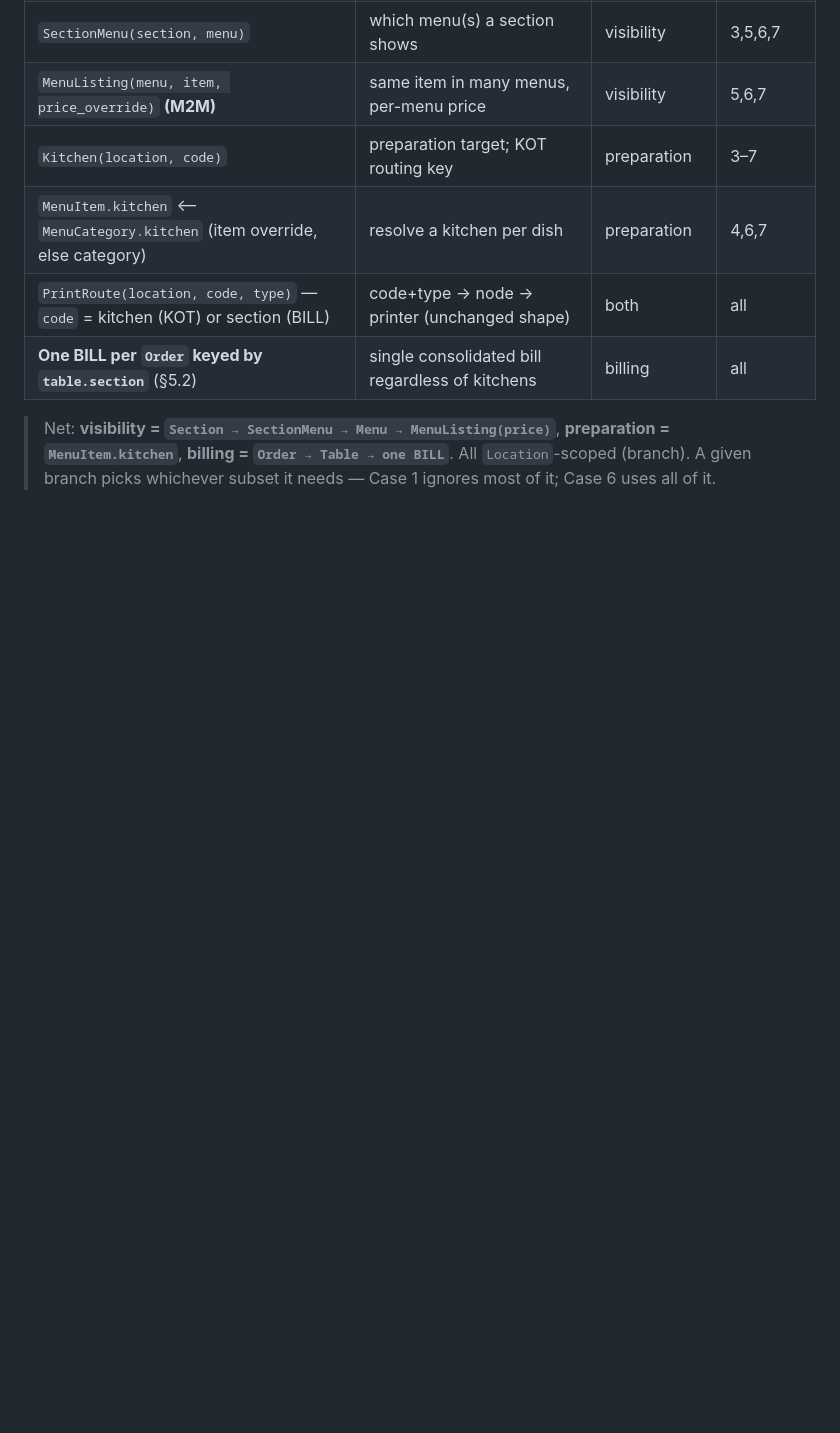
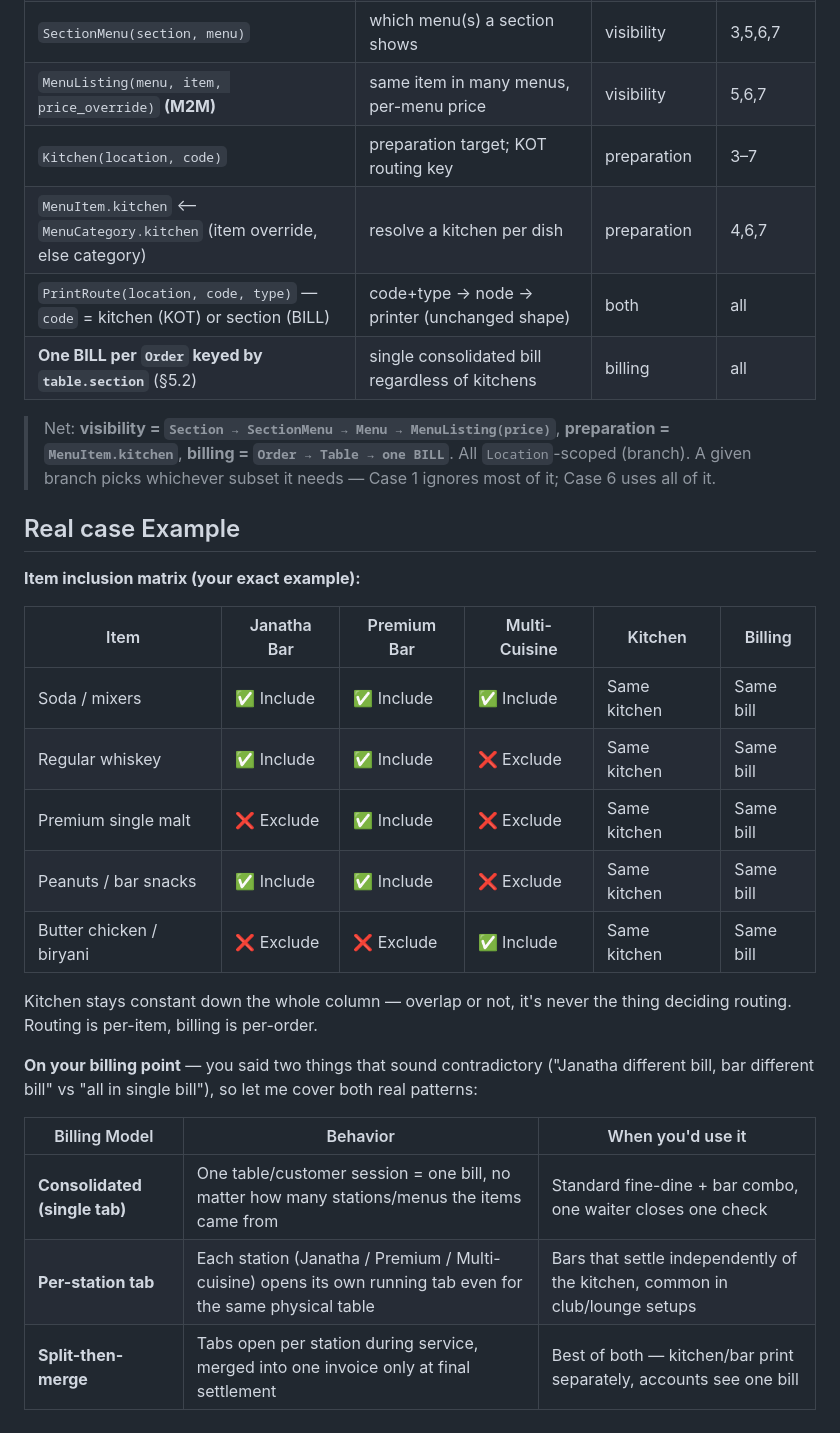
Before and after one commit to sobos-pos/printers, a Markdown page: stations_kitchen_priter_manage.md, the part around the change. Drawn GitHub-style; blank space fills up the shorter version.

Commit message:
feat: add real case examples and billing models to routing architecture documentation

```diff
--- a/stations_kitchen_priter_manage.md
+++ b/stations_kitchen_priter_manage.md
@@ -374,3 +374,27 @@ Building on §3, the full set (each row also satisfies every simpler case):
 > Net: **visibility = `Section → SectionMenu → Menu → MenuListing(price)`**, **preparation =
 > `MenuItem.kitchen`**, **billing = `Order → Table → one BILL`**. All `Location`-scoped (branch).
 > A given branch picks whichever subset it needs — Case 1 ignores most of it; Case 6 uses all of it.
+
+
+
+## Real case Example
+
+**Item inclusion matrix (your exact example):**
+
+| Item | Janatha Bar | Premium Bar | Multi-Cuisine | Kitchen | Billing |
+|---|---|---|---|---|---|
+| Soda / mixers | ✅ Include | ✅ Include | ✅ Include | Same kitchen | Same bill |
+| Regular whiskey | ✅ Include | ✅ Include | ❌ Exclude | Same kitchen | Same bill |
+| Premium single malt | ❌ Exclude | ✅ Include | ❌ Exclude | Same kitchen | Same bill |
+| Peanuts / bar snacks | ✅ Include | ✅ Include | ❌ Exclude | Same kitchen | Same bill |
+| Butter chicken / biryani | ❌ Exclude | ❌ Exclude | ✅ Include | Same kitchen | Same bill |
+
+Kitchen stays constant down the whole column — overlap or not, it's never the thing deciding routing. Routing is per-item, billing is per-order.
+
+**On your billing point** — you said two things that sound contradictory ("Janatha different bill, bar different bill" vs "all in single bill"), so let me cover both real patterns:
+
+| Billing Model | Behavior | When you'd use it |
+|---|---|---|
+| **Consolidated (single tab)** | One table/customer session = one bill, no matter how many stations/menus the items came from | Standard fine-dine + bar combo, one waiter closes one check |
+| **Per-station tab** | Each station (Janatha / Premium / Multi-cuisine) opens its own running tab even for the same physical table | Bars that settle independently of the kitchen, common in club/lounge setups |
+| **Split-then-merge** | Tabs open per station during service, merged into one invoice only at final settlement | Best of both — kitchen/bar print separately, accounts see one bill |
```
